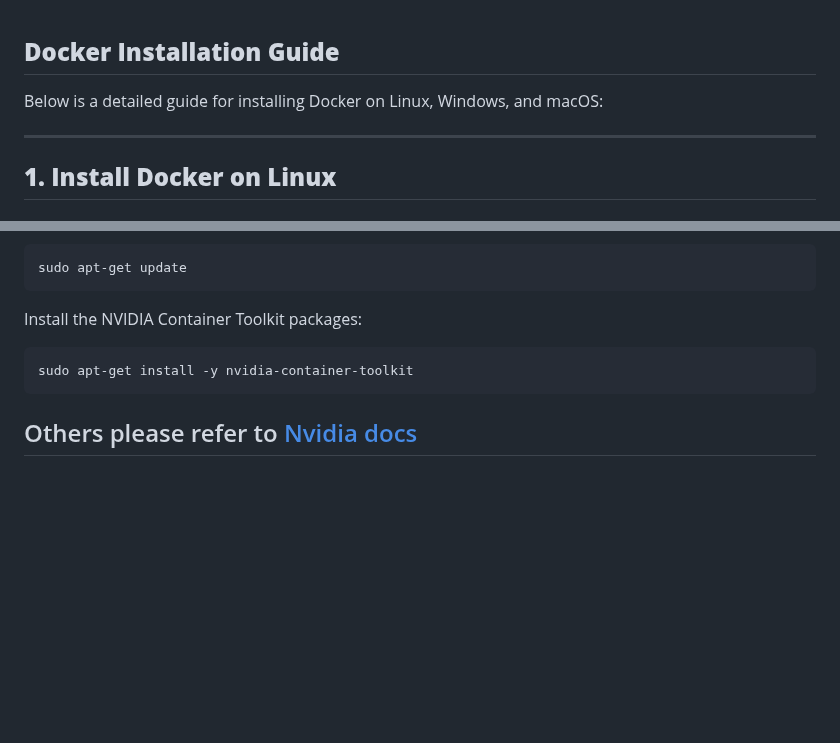
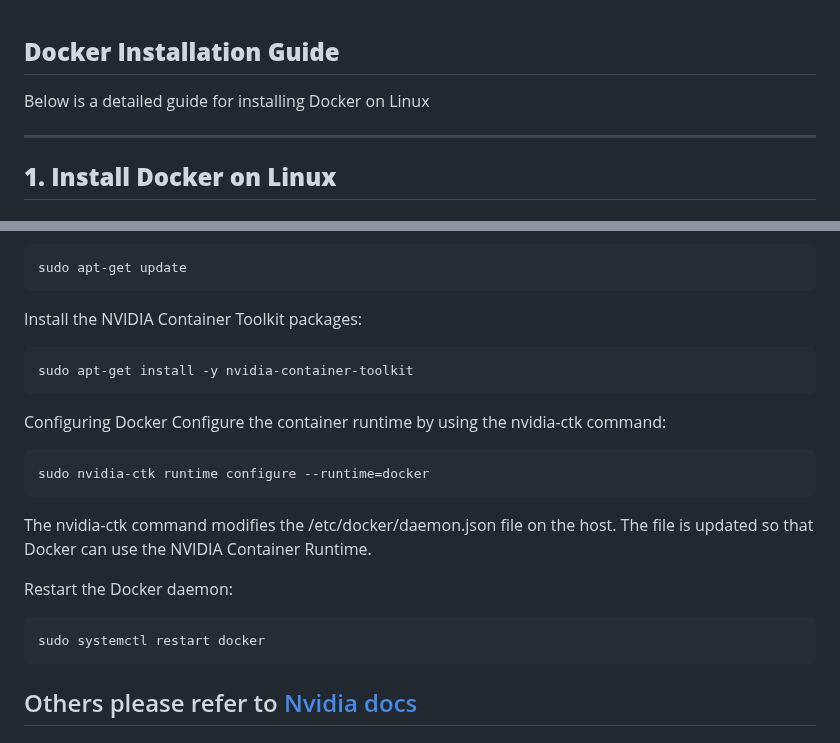
Before and after one commit to zhejianglab/PrestoZL, a Markdown page: dockerInstall.MD, 2 parts joined by grey strips. GitHub-like rendering; blank space fills up the shorter version.

````diff
--- a/dockerInstall.MD
+++ b/dockerInstall.MD
@@ -1,6 +1,6 @@
 ## **Docker Installation Guide**
 
-Below is a detailed guide for installing Docker on Linux, Windows, and macOS:
+Below is a detailed guide for installing Docker on Linux
 
 ---
 
@@ -73,6 +73,18 @@ Install the NVIDIA Container Toolkit packages:
 ```bash
 sudo apt-get install -y nvidia-container-toolkit
 ```
+Configuring Docker
+Configure the container runtime by using the nvidia-ctk command:
+```bash
+sudo nvidia-ctk runtime configure --runtime=docker
+```
+The nvidia-ctk command modifies the /etc/docker/daemon.json file on the host. The file is updated so that Docker can use the NVIDIA Container Runtime.
+
+Restart the Docker daemon:
+```bash
+sudo systemctl restart docker
+```
+
 Others please refer to [Nvidia docs](https://docs.nvidia.com/datacenter/cloud-native/container-toolkit/latest/install-guide.html#installing-with-apt)
 ----------------
 
````
